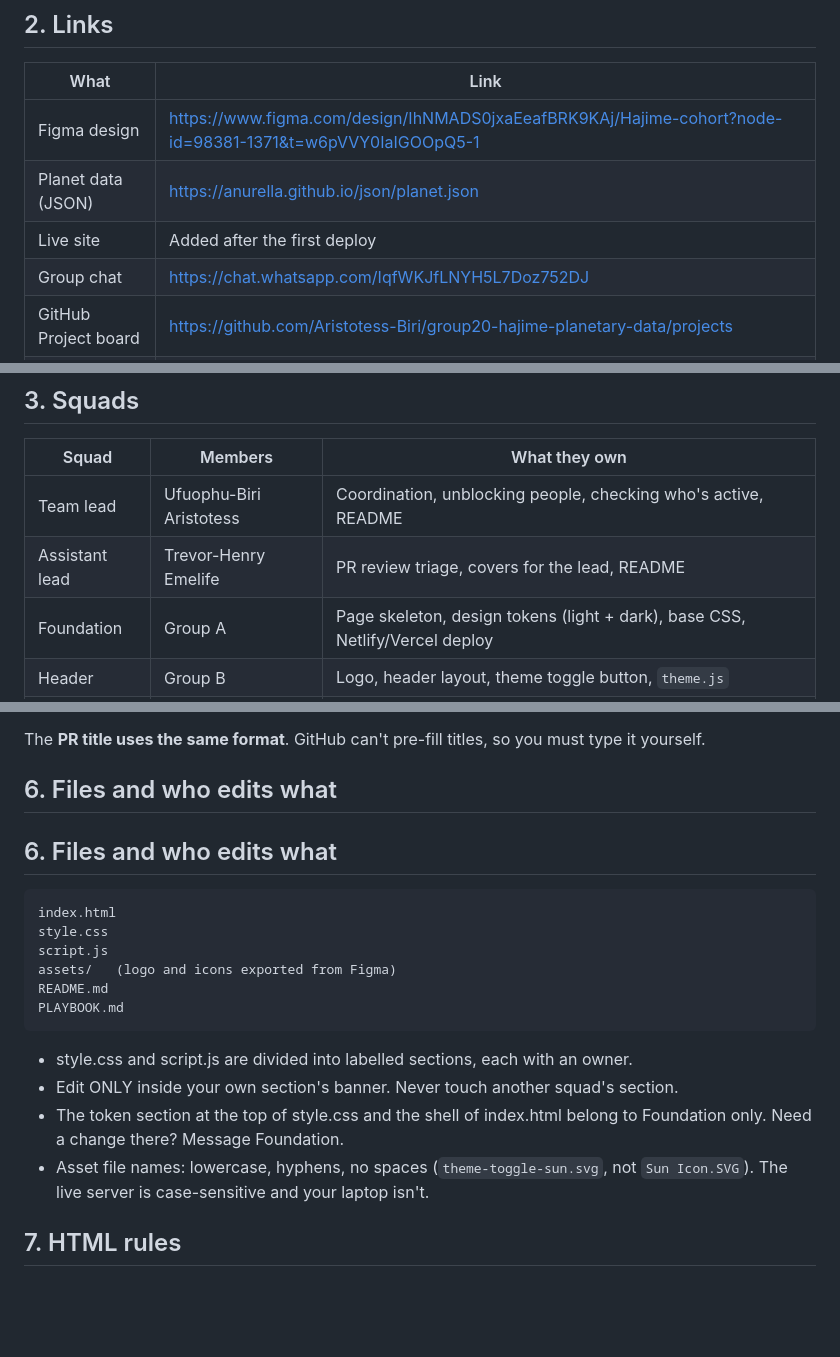
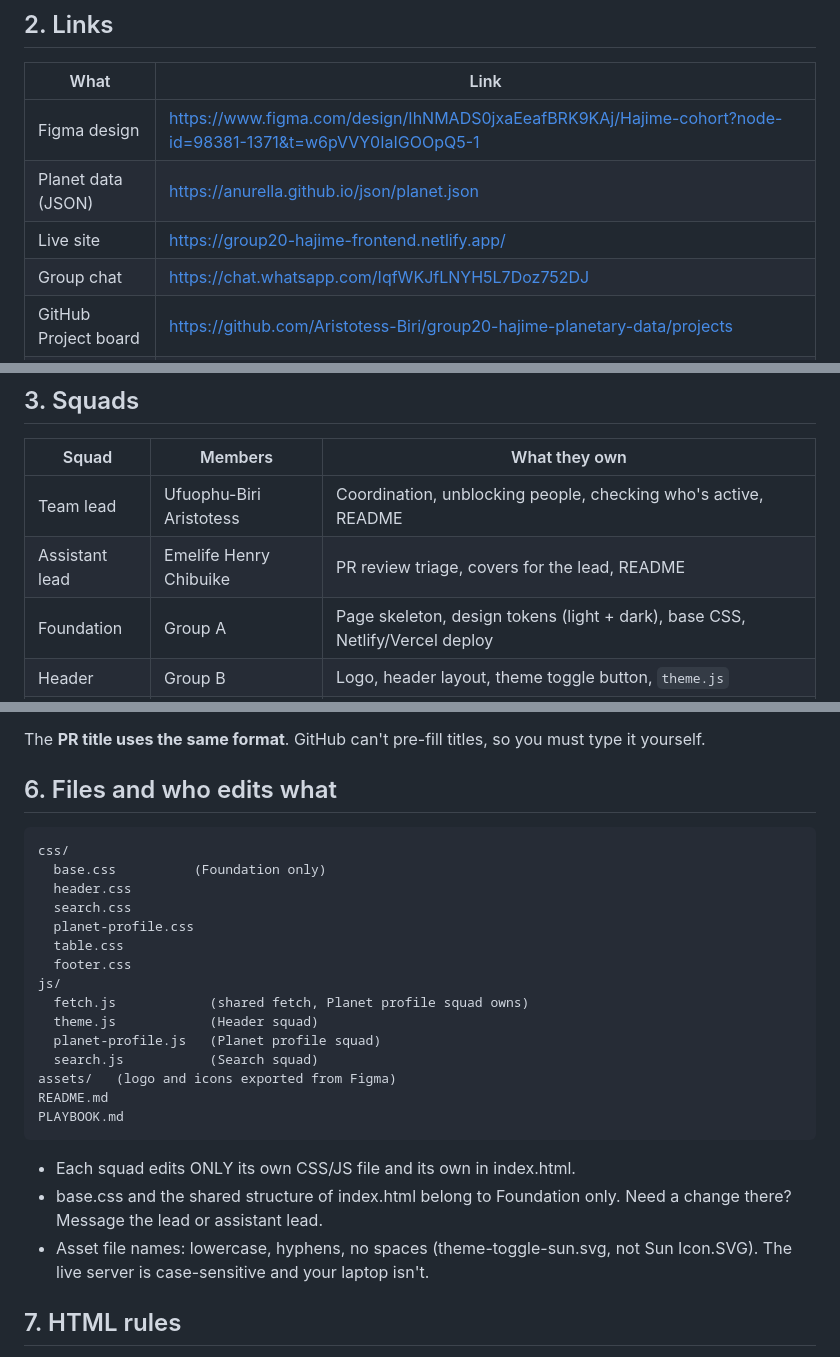
Before and after one commit to Aristotess-Biri/group20-hajime-frontend-capstone, a Markdown page: PLAYBOOK.md, 3 parts joined by grey strips. GitHub-like rendering; blank space fills up the shorter version.

Commit message:
Update Playbook

````diff
--- a/PLAYBOOK.md
+++ b/PLAYBOOK.md
@@ -16,7 +16,7 @@ Recreate the Capstone Figma design as a responsive web page that works in **ligh
 |---|---|
 | Figma design | https://www.figma.com/design/IhNMADS0jxaEeafBRK9KAj/Hajime-cohort?node-id=98381-1371&t=w6pVVY0IaIGOOpQ5-1 |
 | Planet data (JSON) | https://anurella.github.io/json/planet.json |
-| Live site | Added after the first deploy |
+| Live site | https://group20-hajime-frontend.netlify.app/ |
 | Group chat | https://chat.whatsapp.com/IqfWKJfLNYH5L7Doz752DJ |
 | GitHub Project board | https://github.com/Aristotess-Biri/group20-hajime-planetary-data/projects |
 | Meeting link (Google Meet) | https://meet.google.com/krk-rvos-hwk |
@@ -26,7 +26,7 @@ Recreate the Capstone Figma design as a responsive web page that works in **ligh
 | Squad | Members | What they own |
 |---|---|---|
 | Team lead | Ufuophu-Biri Aristotess | Coordination, unblocking people, checking who's active, README |
-| Assistant lead | Trevor-Henry Emelife | PR review triage, covers for the lead, README |
+| Assistant lead | Emelife Henry Chibuike | PR review triage, covers for the lead, README |
 | Foundation | Group A | Page skeleton, design tokens (light + dark), base CSS, Netlify/Vercel deploy |
 | Header | Group B | Logo, header layout, theme toggle button, `theme.js` |
 | Search | Group C | Search bar markup and styling, search logic, hover/focus/error states |
@@ -101,21 +101,29 @@ The **PR title uses the same format**. GitHub can't pre-fill titles, so you must
 
 ## 6. Files and who edits what
 
-## 6. Files and who edits what
-
 ```
-index.html
-style.css
-script.js
+css/
+  base.css          (Foundation only)
+  header.css
+  search.css
+  planet-profile.css
+  table.css
+  footer.css
+js/
+  fetch.js            (shared fetch, Planet profile squad owns)
+  theme.js            (Header squad)
+  planet-profile.js   (Planet profile squad)
+  search.js           (Search squad)
 assets/   (logo and icons exported from Figma)
 README.md
 PLAYBOOK.md
 ```
 
-- style.css and script.js are divided into labelled sections, each with an owner.
-- Edit ONLY inside your own section's banner. Never touch another squad's section.
-- The token section at the top of style.css and the shell of index.html belong to Foundation only. Need a change there? Message Foundation.
-- Asset file names: lowercase, hyphens, no spaces (`theme-toggle-sun.svg`, not `Sun Icon.SVG`). The live server is case-sensitive and your laptop isn't.
+- Each squad edits ONLY its own CSS/JS file and its own <section> in index.html.
+- base.css and the shared structure of index.html belong to Foundation only.
+  Need a change there? Message the lead or assistant lead.
+- Asset file names: lowercase, hyphens, no spaces (theme-toggle-sun.svg, not
+  Sun Icon.SVG). The live server is case-sensitive and your laptop isn't.
 
 ## 7. HTML rules
 
````
Also changed, not shown: other parts of PLAYBOOK.md (+1 -1 lines).
